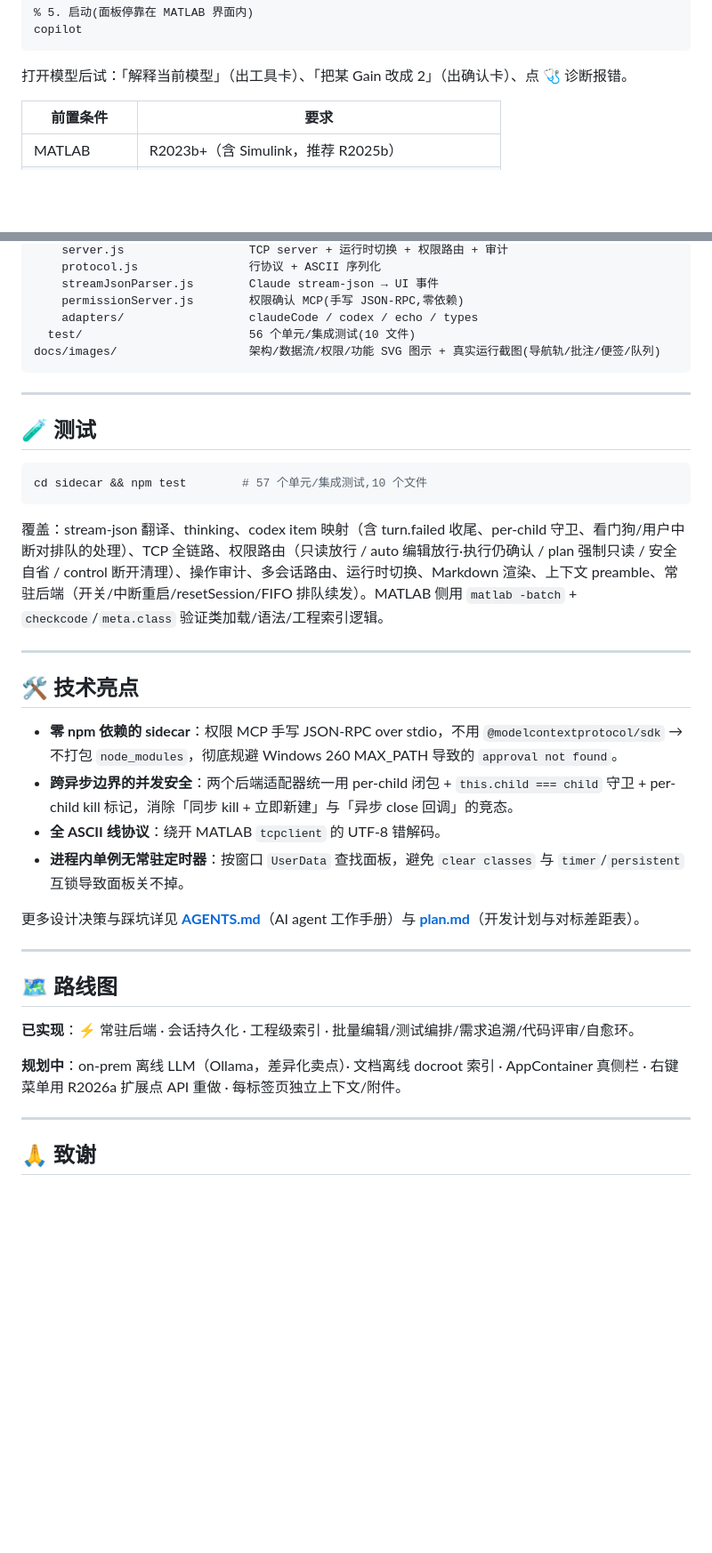
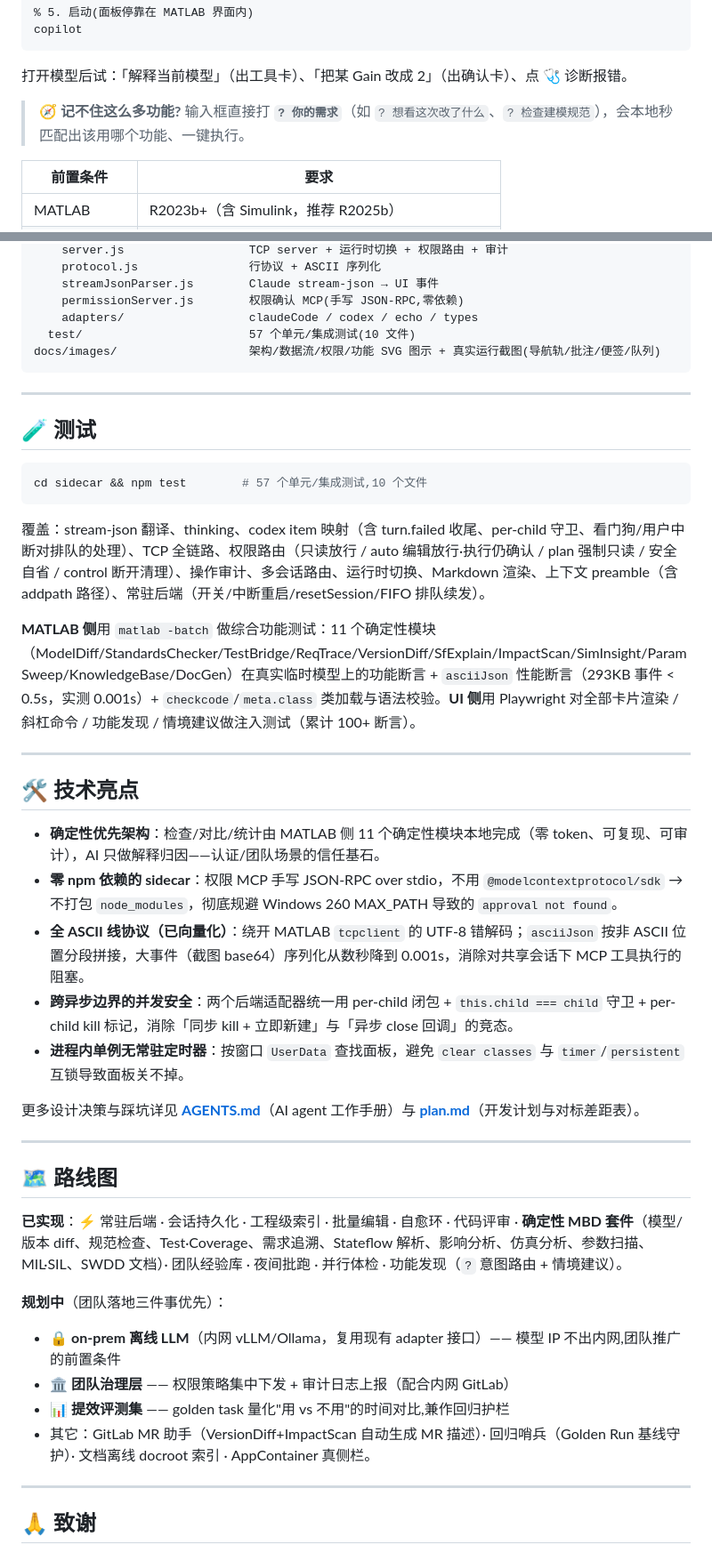
Before and after one commit to suzike/matlab-simulink-copilot, a Markdown page: README.md, 2 parts joined by grey strips. Shown at 89% size. GitHub-like rendering; blank space fills up the shorter version.

````diff
--- a/README.md
+++ b/README.md
@@ -218,6 +229,8 @@ copilot
 ```
 
 打开模型后试：「解释当前模型」（出工具卡）、「把某 Gain 改成 2」（出确认卡）、点 🩺 诊断报错。
+
+> 🧭 **记不住这么多功能?** 输入框直接打 **`? 你的需求`**（如 `? 想看这次改了什么`、`? 检查建模规范`），会本地秒匹配出该用哪个功能、一键执行。
 
 | 前置条件 | 要求 |
 |---|---|
@@ -266,7 +279,7 @@ sidecar/                       零 npm 依赖
     streamJsonParser.js        Claude stream-json → UI 事件
     permissionServer.js        权限确认 MCP(手写 JSON-RPC,零依赖)
     adapters/                  claudeCode / codex / echo / types
-  test/                        56 个单元/集成测试(10 文件)
+  test/                        57 个单元/集成测试(10 文件)
 docs/images/                   架构/数据流/权限/功能 SVG 图示 + 真实运行截图(导航轨/批注/便签/队列)
 ```
 
@@ -278,15 +291,18 @@ docs/images/                   架构/数据流/权限/功能 SVG 图示 + 真
 cd sidecar && npm test        # 57 个单元/集成测试,10 个文件
 ```
 
-覆盖：stream-json 翻译、thinking、codex item 映射（含 turn.failed 收尾、per-child 守卫、看门狗/用户中断对排队的处理）、TCP 全链路、权限路由（只读放行 / auto 编辑放行·执行仍确认 / plan 强制只读 / 安全自省 / control 断开清理）、操作审计、多会话路由、运行时切换、Markdown 渲染、上下文 preamble、常驻后端（开关/中断重启/resetSession/FIFO 排队续发）。MATLAB 侧用 `matlab -batch` + `checkcode`/`meta.class` 验证类加载/语法/工程索引逻辑。
+覆盖：stream-json 翻译、thinking、codex item 映射（含 turn.failed 收尾、per-child 守卫、看门狗/用户中断对排队的处理）、TCP 全链路、权限路由（只读放行 / auto 编辑放行·执行仍确认 / plan 强制只读 / 安全自省 / control 断开清理）、操作审计、多会话路由、运行时切换、Markdown 渲染、上下文 preamble（含 addpath 路径）、常驻后端（开关/中断重启/resetSession/FIFO 排队续发）。
+
+**MATLAB 侧**用 `matlab -batch` 做综合功能测试：11 个确定性模块（ModelDiff/StandardsChecker/TestBridge/ReqTrace/VersionDiff/SfExplain/ImpactScan/SimInsight/ParamSweep/KnowledgeBase/DocGen）在真实临时模型上的功能断言 + `asciiJson` 性能断言（293KB 事件 < 0.5s，实测 0.001s）+ `checkcode`/`meta.class` 类加载与语法校验。**UI 侧**用 Playwright 对全部卡片渲染 / 斜杠命令 / 功能发现 / 情境建议做注入测试（累计 100+ 断言）。
 
 ---
 
 ## 🛠️ 技术亮点
 
+- **确定性优先架构**：检查/对比/统计由 MATLAB 侧 11 个确定性模块本地完成（零 token、可复现、可审计），AI 只做解释归因——认证/团队场景的信任基石。
 - **零 npm 依赖的 sidecar**：权限 MCP 手写 JSON-RPC over stdio，不用 `@modelcontextprotocol/sdk` → 不打包 `node_modules`，彻底规避 Windows 260 MAX_PATH 导致的 `approval not found`。
+- **全 ASCII 线协议（已向量化）**：绕开 MATLAB `tcpclient` 的 UTF-8 错解码；`asciiJson` 按非 ASCII 位置分段拼接，大事件（截图 base64）序列化从数秒降到 0.001s，消除对共享会话下 MCP 工具执行的阻塞。
 - **跨异步边界的并发安全**：两个后端适配器统一用 per-child 闭包 + `this.child === child` 守卫 + per-child kill 标记，消除「同步 kill + 立即新建」与「异步 close 回调」的竞态。
-- **全 ASCII 线协议**：绕开 MATLAB `tcpclient` 的 UTF-8 错解码。
 - **进程内单例无常驻定时器**：按窗口 `UserData` 查找面板，避免 `clear classes` 与 `timer`/`persistent` 互锁导致面板关不掉。
 
 更多设计决策与踩坑详见 **[AGENTS.md](AGENTS.md)**（AI agent 工作手册）与 **[plan.md](plan.md)**（开发计划与对标差距表）。
@@ -295,9 +311,13 @@ cd sidecar && npm test        # 57 个单元/集成测试,10 个文件
 
 ## 🗺️ 路线图
 
-**已实现**：⚡ 常驻后端 · 会话持久化 · 工程级索引 · 批量编辑/测试编排/需求追溯/代码评审/自愈环。
+**已实现**：⚡ 常驻后端 · 会话持久化 · 工程级索引 · 批量编辑 · 自愈环 · 代码评审 · **确定性 MBD 套件**（模型/版本 diff、规范检查、Test·Coverage、需求追溯、Stateflow 解析、影响分析、仿真分析、参数扫描、MIL·SIL、SWDD 文档）· 团队经验库 · 夜间批跑 · 并行体检 · 功能发现（`?` 意图路由 + 情境建议）。
 
-**规划中**：on-prem 离线 LLM（Ollama，差异化卖点）· 文档离线 docroot 索引 · AppContainer 真侧栏 · 右键菜单用 R2026a 扩展点 API 重做 · 每标签页独立上下文/附件。
+**规划中**（团队落地三件事优先）：
+- 🔒 **on-prem 离线 LLM**（内网 vLLM/Ollama，复用现有 adapter 接口）—— 模型 IP 不出内网,团队推广的前置条件
+- 🏛 **团队治理层** —— 权限策略集中下发 + 审计日志上报（配合内网 GitLab）
+- 📊 **提效评测集** —— golden task 量化"用 vs 不用"的时间对比,兼作回归护栏
+- 其它：GitLab MR 助手（VersionDiff+ImpactScan 自动生成 MR 描述）· 回归哨兵（Golden Run 基线守护）· 文档离线 docroot 索引 · AppContainer 真侧栏。
 
 ---
 
````
Also changed, not shown: other parts of README.md (+18 -7 lines).
